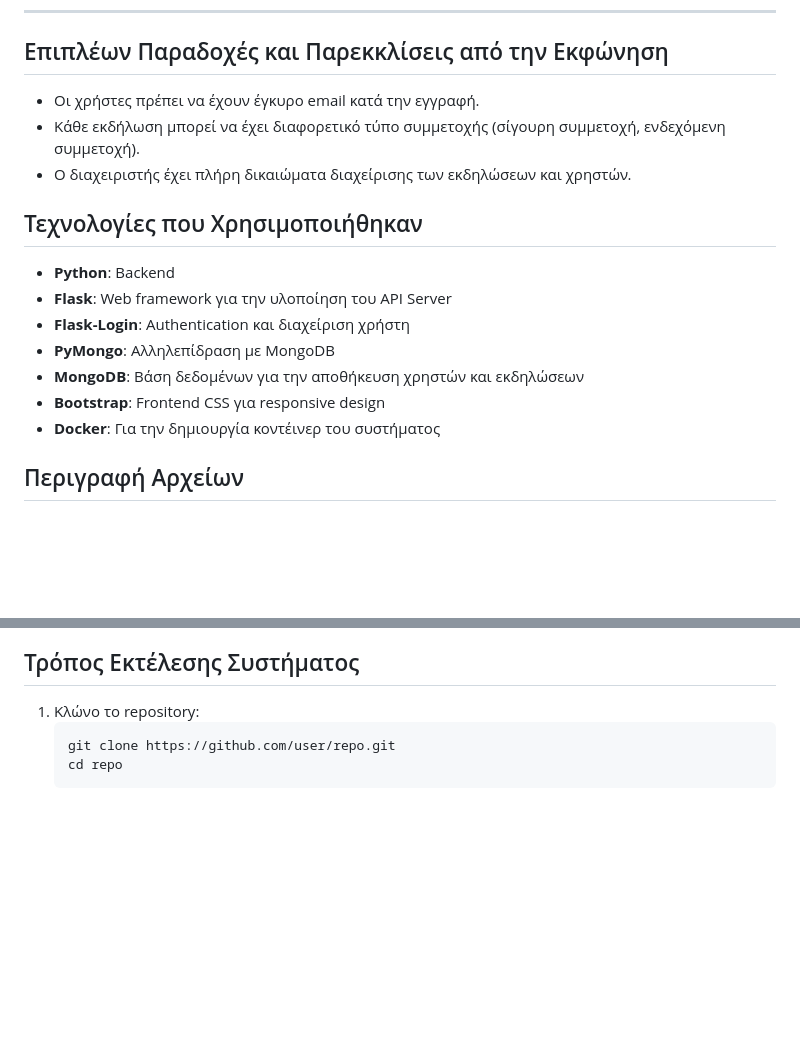
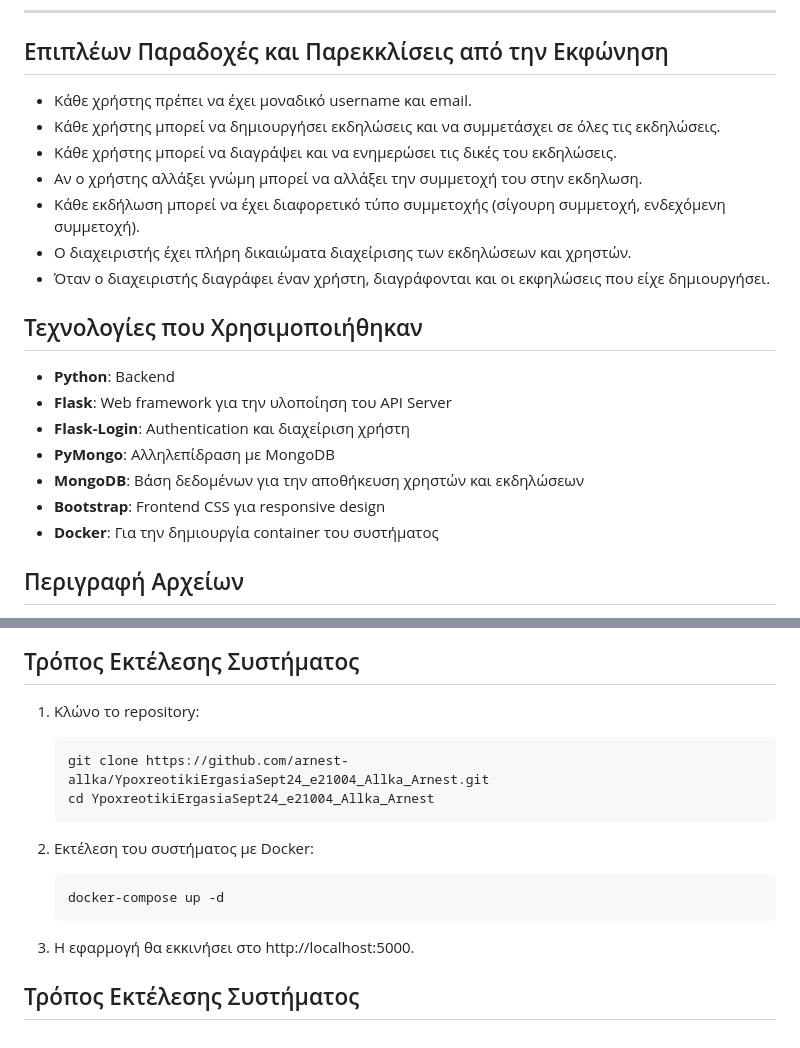
Before and after one commit to arnest-allka/DigiMeet, a Markdown page: README.md, 2 parts joined by grey strips. Drawn GitHub-style; blank space fills up the shorter version.

````diff
--- a/README.md
+++ b/README.md
@@ -13,9 +13,13 @@
 
 ## Επιπλέων Παραδοχές και Παρεκκλίσεις από την Εκφώνηση
 
-- Οι χρήστες πρέπει να έχουν έγκυρο email κατά την εγγραφή.
+- Κάθε χρήστης πρέπει να έχει μοναδικό username και email.
+- Κάθε χρήστης μπορεί να δημιουργήσει εκδηλώσεις και να συμμετάσχει σε όλες τις εκδηλώσεις.
+- Κάθε χρήστης μπορεί να διαγράψει και να ενημερώσει τις δικές του εκδηλώσεις.
+- Αν ο χρήστης αλλάξει γνώμη μπορεί να αλλάξει την συμμετοχή του στην εκδηλωση.
 - Κάθε εκδήλωση μπορεί να έχει διαφορετικό τύπο συμμετοχής (σίγουρη συμμετοχή, ενδεχόμενη συμμετοχή).
 - Ο διαχειριστής έχει πλήρη δικαιώματα διαχείρισης των εκδηλώσεων και χρηστών.
+- Όταν ο διαχειριστής διαγράφει έναν χρήστη, διαγράφονται και οι εκφηλώσεις που είχε δημιουργήσει.
 
 ## Τεχνολογίες που Χρησιμοποιήθηκαν
 
@@ -25,7 +29,7 @@
 - **PyMongo**: Αλληλεπίδραση με MongoDB
 - **MongoDB**: Βάση δεδομένων για την αποθήκευση χρηστών και εκδηλώσεων
 - **Bootstrap**: Frontend CSS για responsive design
-- **Docker**: Για την δημιουργία κοντέινερ του συστήματος
+- **Docker**: Για την δημιουργία container του συστήματος
 
 ## Περιγραφή Αρχείων
 
@@ -44,7 +48,18 @@
 ## Τρόπος Εκτέλεσης Συστήματος
 
 1. Κλώνο το repository:
+
    ```bash
-   git clone https://github.com/user/repo.git
-   cd repo
+   git clone https://github.com/arnest-allka/YpoxreotikiErgasiaSept24_e21004_Allka_Arnest.git
+   cd YpoxreotikiErgasiaSept24_e21004_Allka_Arnest
    ```
+
+2. Εκτέλεση του συστήματος με Docker:
+
+   ```bash
+   docker-compose up -d
+   ```
+
+3. Η εφαρμογή θα εκκινήσει στο http://localhost:5000.
+
+## Τρόπος Εκτέλεσης Συστήματος
````
